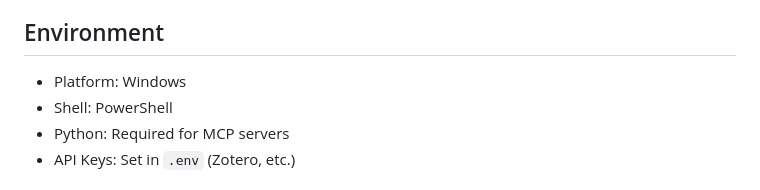
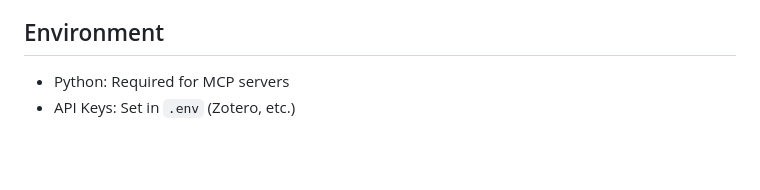
Before and after one commit to erfan-ashtari/academic-opencode, a Markdown page: AGENTS.md, the part around the change. GitHub-like rendering; blank space fills up the shorter version.

Commit message:
fix: remove platform-specific info from AGENTS.md

```diff
--- a/AGENTS.md
+++ b/AGENTS.md
@@ -108,8 +108,6 @@ This is an academic research workspace powered by OpenCode + oh-my-openagent wit
 
 ## Environment
 
-- Platform: Windows
-- Shell: PowerShell
 - Python: Required for MCP servers
 - API Keys: Set in `.env` (Zotero, etc.)
 
```
